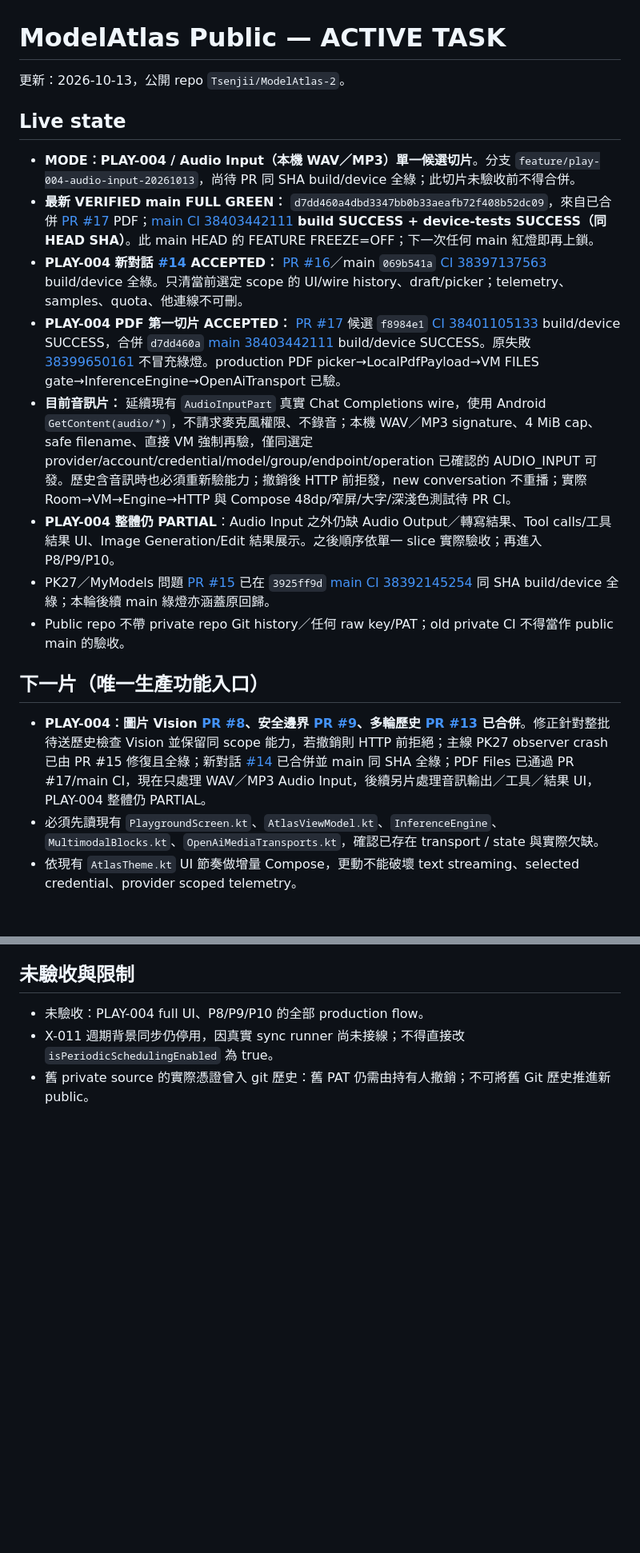
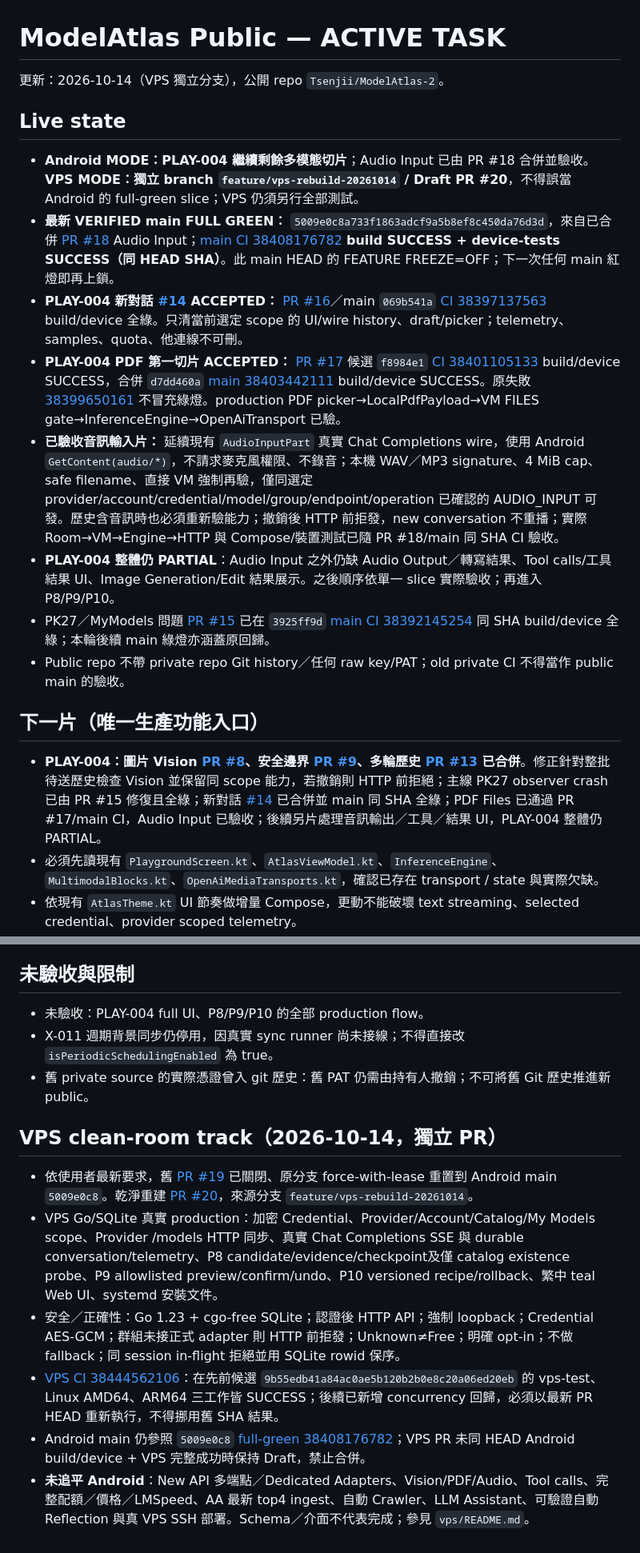
Before and after one commit to Tsenjii/ModelAtlas-2, a Markdown page: docs/ACTIVE_TASK.md, 2 parts joined by grey strips. Shown at 80% size. Drawn GitHub-style; blank space fills up the shorter version.

Commit message:
docs(vps): replace stale Android status and record clean-room PR20 evidence and unfinished parity

```diff
--- a/docs/ACTIVE_TASK.md
+++ b/docs/ACTIVE_TASK.md
@@ -1,19 +1,19 @@
 # ModelAtlas Public — ACTIVE TASK
 
-更新：2026-10-13，公開 repo `Tsenjii/ModelAtlas-2`。
+更新：2026-10-14（VPS 獨立分支），公開 repo `Tsenjii/ModelAtlas-2`。
 
 ## Live state
-- **MODE：PLAY-004 / Audio Input（本機 WAV／MP3）單一候選切片**。分支 `feature/play-004-audio-input-20261013`，尚待 PR 同 SHA build/device 全綠；此切片未驗收前不得合併。
-- **最新 VERIFIED main FULL GREEN：** `d7dd460a4dbd3347bb0b33aeafb72f408b52dc09`，來自已合併 [PR #17](https://github.com/Tsenjii/ModelAtlas-2/pull/17) PDF；[main CI 38403442111](https://github.com/Tsenjii/ModelAtlas-2/actions/runs/38403442111) **build SUCCESS + device-tests SUCCESS（同 HEAD SHA）**。此 main HEAD 的 FEATURE FREEZE=OFF；下一次任何 main 紅燈即再上鎖。
+- **Android MODE：PLAY-004 繼續剩餘多模態切片**；Audio Input 已由 PR #18 合併並驗收。**VPS MODE：獨立 branch `feature/vps-rebuild-20261014` / Draft PR #20**，不得誤當 Android 的 full-green slice；VPS 仍須另行全部測試。
+- **最新 VERIFIED main FULL GREEN：** `5009e0c8a733f1863adcf9a5b8ef8c450da76d3d`，來自已合併 [PR #18](https://github.com/Tsenjii/ModelAtlas-2/pull/18) Audio Input；[main CI 38408176782](https://github.com/Tsenjii/ModelAtlas-2/actions/runs/38408176782) **build SUCCESS + device-tests SUCCESS（同 HEAD SHA）**。此 main HEAD 的 FEATURE FREEZE=OFF；下一次任何 main 紅燈即再上鎖。
 - **PLAY-004 新對話 [#14](https://github.com/Tsenjii/ModelAtlas-2/issues/14) ACCEPTED：** [PR #16](https://github.com/Tsenjii/ModelAtlas-2/pull/16)／main `069b541a` [CI 38397137563](https://github.com/Tsenjii/ModelAtlas-2/actions/runs/38397137563) build/device 全綠。只清當前選定 scope 的 UI/wire history、draft/picker；telemetry、samples、quota、他連線不可刪。
 - **PLAY-004 PDF 第一切片 ACCEPTED：** [PR #17](https://github.com/Tsenjii/ModelAtlas-2/pull/17) 候選 `f8984e1` [CI 38401105133](https://github.com/Tsenjii/ModelAtlas-2/actions/runs/38401105133) build/device SUCCESS，合併 `d7dd460a` [main 38403442111](https://github.com/Tsenjii/ModelAtlas-2/actions/runs/38403442111) build/device SUCCESS。原失敗 [38399650161](https://github.com/Tsenjii/ModelAtlas-2/actions/runs/38399650161) 不冒充綠燈。production PDF picker→LocalPdfPayload→VM FILES gate→InferenceEngine→OpenAiTransport 已驗。
-- **目前音訊片：** 延續現有 `AudioInputPart` 真實 Chat Completions wire，使用 Android `GetContent(audio/*)`，不請求麥克風權限、不錄音；本機 WAV／MP3 signature、4 MiB cap、safe filename、直接 VM 強制再驗，僅同選定 provider/account/credential/model/group/endpoint/operation 已確認的 AUDIO_INPUT 可發。歷史含音訊時也必須重新驗能力；撤銷後 HTTP 前拒發，new conversation 不重播；實際 Room→VM→Engine→HTTP 與 Compose 48dp/窄屏/大字/深淺色測試待 PR CI。
+- **已驗收音訊輸入片：** 延續現有 `AudioInputPart` 真實 Chat Completions wire，使用 Android `GetContent(audio/*)`，不請求麥克風權限、不錄音；本機 WAV／MP3 signature、4 MiB cap、safe filename、直接 VM 強制再驗，僅同選定 provider/account/credential/model/group/endpoint/operation 已確認的 AUDIO_INPUT 可發。歷史含音訊時也必須重新驗能力；撤銷後 HTTP 前拒發，new conversation 不重播；實際 Room→VM→Engine→HTTP 與 Compose/裝置測試已隨 PR #18/main 同 SHA CI 驗收。
 - **PLAY-004 整體仍 PARTIAL**：Audio Input 之外仍缺 Audio Output／轉寫結果、Tool calls/工具結果 UI、Image Generation/Edit 結果展示。之後順序依單一 slice 實際驗收；再進入 P8/P9/P10。
 - PK27／MyModels 問題 [PR #15](https://github.com/Tsenjii/ModelAtlas-2/pull/15) 已在 `3925ff9d` [main CI 38392145254](https://github.com/Tsenjii/ModelAtlas-2/actions/runs/38392145254) 同 SHA build/device 全綠；本輪後續 main 綠燈亦涵蓋原回歸。
 - Public repo 不帶 private repo Git history／任何 raw key/PAT；old private CI 不得當作 public main 的驗收。
 
 ## 下一片（唯一生產功能入口）
-- **PLAY-004：圖片 Vision [PR #8](https://github.com/Tsenjii/ModelAtlas-2/pull/8)、安全邊界 [PR #9](https://github.com/Tsenjii/ModelAtlas-2/pull/9)、多輪歷史 [PR #13](https://github.com/Tsenjii/ModelAtlas-2/pull/13) 已合併**。修正針對整批待送歷史檢查 Vision 並保留同 scope 能力，若撤銷則 HTTP 前拒絕；主線 PK27 observer crash 已由 PR #15 修復且全綠；新對話 [#14](https://github.com/Tsenjii/ModelAtlas-2/issues/14) 已合併並 main 同 SHA 全綠；PDF Files 已通過 PR #17/main CI，現在只處理 WAV／MP3 Audio Input，後續另片處理音訊輸出／工具／結果 UI，PLAY-004 整體仍 PARTIAL。
+- **PLAY-004：圖片 Vision [PR #8](https://github.com/Tsenjii/ModelAtlas-2/pull/8)、安全邊界 [PR #9](https://github.com/Tsenjii/ModelAtlas-2/pull/9)、多輪歷史 [PR #13](https://github.com/Tsenjii/ModelAtlas-2/pull/13) 已合併**。修正針對整批待送歷史檢查 Vision 並保留同 scope 能力，若撤銷則 HTTP 前拒絕；主線 PK27 observer crash 已由 PR #15 修復且全綠；新對話 [#14](https://github.com/Tsenjii/ModelAtlas-2/issues/14) 已合併並 main 同 SHA 全綠；PDF Files 已通過 PR #17/main CI，Audio Input 已驗收；後續另片處理音訊輸出／工具／結果 UI，PLAY-004 整體仍 PARTIAL。
 - 必須先讀現有 `PlaygroundScreen.kt`、`AtlasViewModel.kt`、`InferenceEngine`、`MultimodalBlocks.kt`、`OpenAiMediaTransports.kt`，確認已存在 transport / state 與實際欠缺。
 - 依現有 `AtlasTheme.kt` UI 節奏做增量 Compose，更動不能破壞 text streaming、selected credential、provider scoped telemetry。
 - 先設計最小可驗收的單一 multimodal flow；支援輸入/回應真實 wiring、permission 與 size/security guards、取消與錯誤語意、UI+core tests。
@@ -30,3 +30,12 @@
 - 未驗收：PLAY-004 full UI、P8/P9/P10 的全部 production flow。
 - X-011 週期背景同步仍停用，因真實 sync runner 尚未接線；不得直接改 `isPeriodicSchedulingEnabled` 為 true。
 - 舊 private source 的實際憑證曾入 git 歷史：舊 PAT 仍需由持有人撤銷；不可將舊 Git 歷史推進新 public。
+
+
+## VPS clean-room track（2026-10-14，獨立 PR）
+- 依使用者最新要求，舊 [PR #19](https://github.com/Tsenjii/ModelAtlas-2/pull/19) 已關閉、原分支 force-with-lease 重置到 Android main `5009e0c8`。乾淨重建 [PR #20](https://github.com/Tsenjii/ModelAtlas-2/pull/20)，來源分支 `feature/vps-rebuild-20261014`。
+- VPS Go/SQLite 真實 production：加密 Credential、Provider/Account/Catalog/My Models scope、Provider /models HTTP 同步、真實 Chat Completions SSE 與 durable conversation/telemetry、P8 candidate/evidence/checkpoint及僅 catalog existence probe、P9 allowlisted preview/confirm/undo、P10 versioned recipe/rollback、繁中 teal Web UI、systemd 安裝文件。
+- 安全／正確性：Go 1.23 + cgo-free SQLite；認證後 HTTP API；強制 loopback；Credential AES-GCM；群組未接正式 adapter 則 HTTP 前拒發；Unknown≠Free；明確 opt-in；不做 fallback；同 session in-flight 拒絕並用 SQLite rowid 保序。
+- [VPS CI 38444562106](https://github.com/Tsenjii/ModelAtlas-2/actions/runs/38444562106)：在先前候選 `9b55edb41a84ac0ae5b120b2b0e8c20a06ed20eb` 的 vps-test、Linux AMD64、ARM64 三工作皆 SUCCESS；後續已新增 concurrency 回歸，必須以最新 PR HEAD 重新執行，不得挪用舊 SHA 結果。
+- Android main 仍參照 `5009e0c8` [full-green 38408176782](https://github.com/Tsenjii/ModelAtlas-2/actions/runs/38408176782)；VPS PR 未同 HEAD Android build/device + VPS 完整成功時保持 Draft，禁止合併。
+- **未追平 Android**：New API 多端點／Dedicated Adapters、Vision/PDF/Audio、Tool calls、完整配額／價格／LMSpeed、AA 最新 top4 ingest、自動 Crawler、LLM Assistant、可驗證自動 Reflection 與真 VPS SSH 部署。Schema／介面不代表完成；參見 `vps/README.md`。
```
